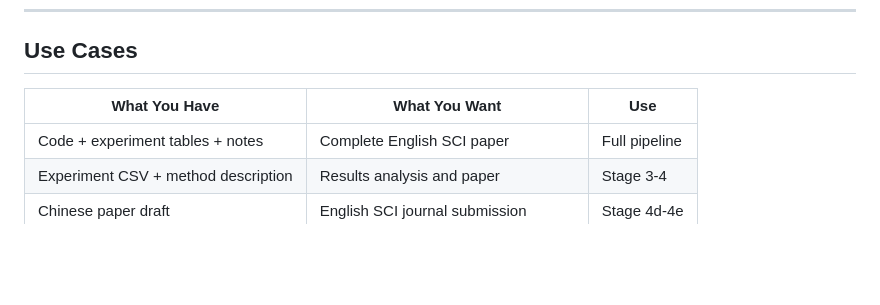
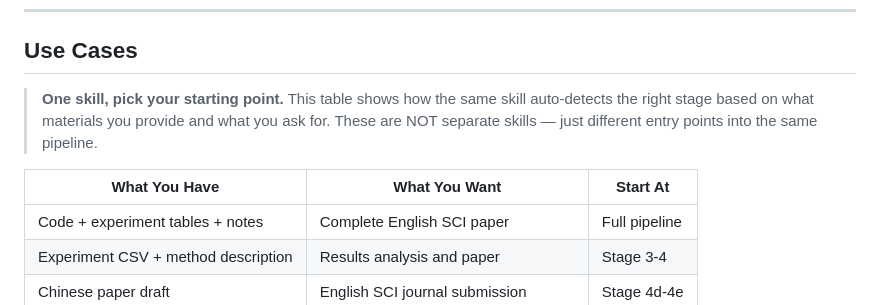
Before and after one commit to NGIWS830/AI-SCI-SKILLs, a Markdown page: README_EN.md, the part around the change. GitHub-like rendering; blank space fills up the shorter version.

Commit message:
docs: clarify use-case table — one skill, different entry points, not separate skills
Co-Authored-By: Claude Opus 4.7 <noreply@anthropic.com>

```diff
--- a/README_EN.md
+++ b/README_EN.md
@@ -43,7 +43,9 @@ You can also jump directly to a specific stage:
 
 ## Use Cases
 
-| What You Have | What You Want | Use |
+> **One skill, pick your starting point.** This table shows how the same skill auto-detects the right stage based on what materials you provide and what you ask for. These are NOT separate skills — just different entry points into the same pipeline.
+
+| What You Have | What You Want | Start At |
 |--------------|---------------|-----|
 | Code + experiment tables + notes | Complete English SCI paper | Full pipeline |
 | Experiment CSV + method description | Results analysis and paper | Stage 3-4 |
```
Also changed, not shown: README.md (+3 -1 lines).
